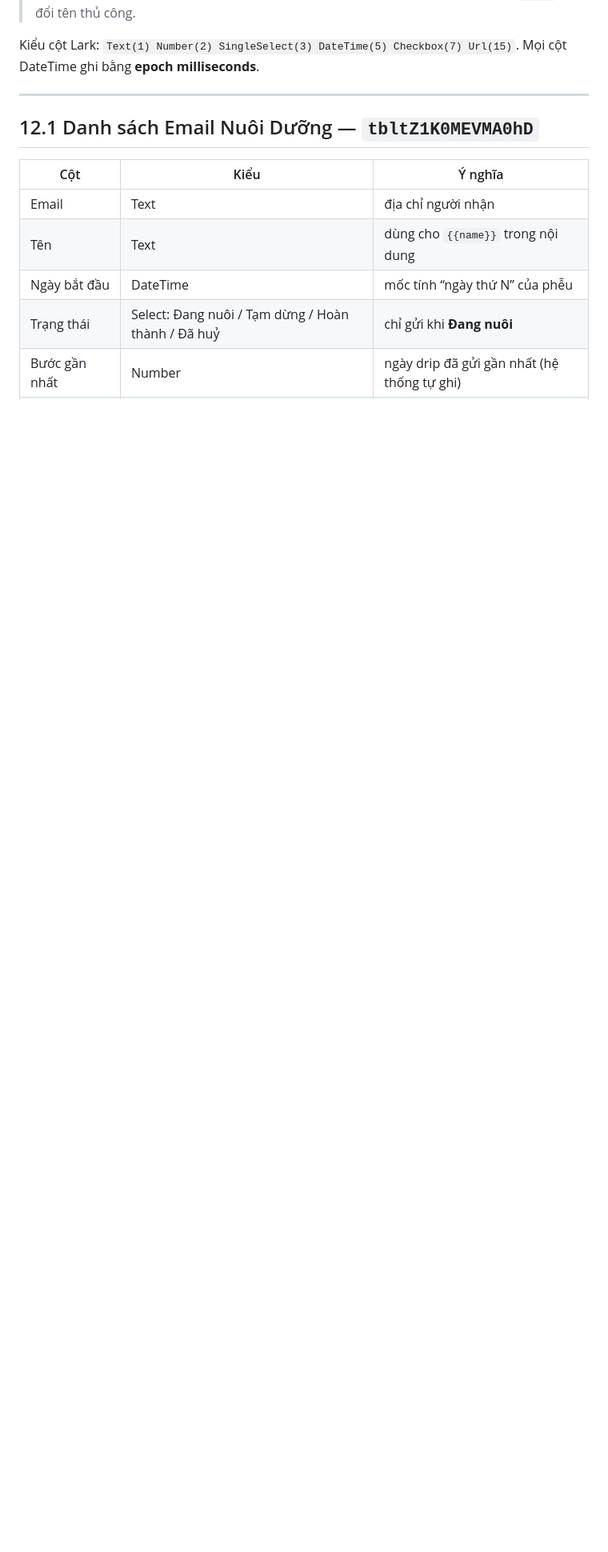
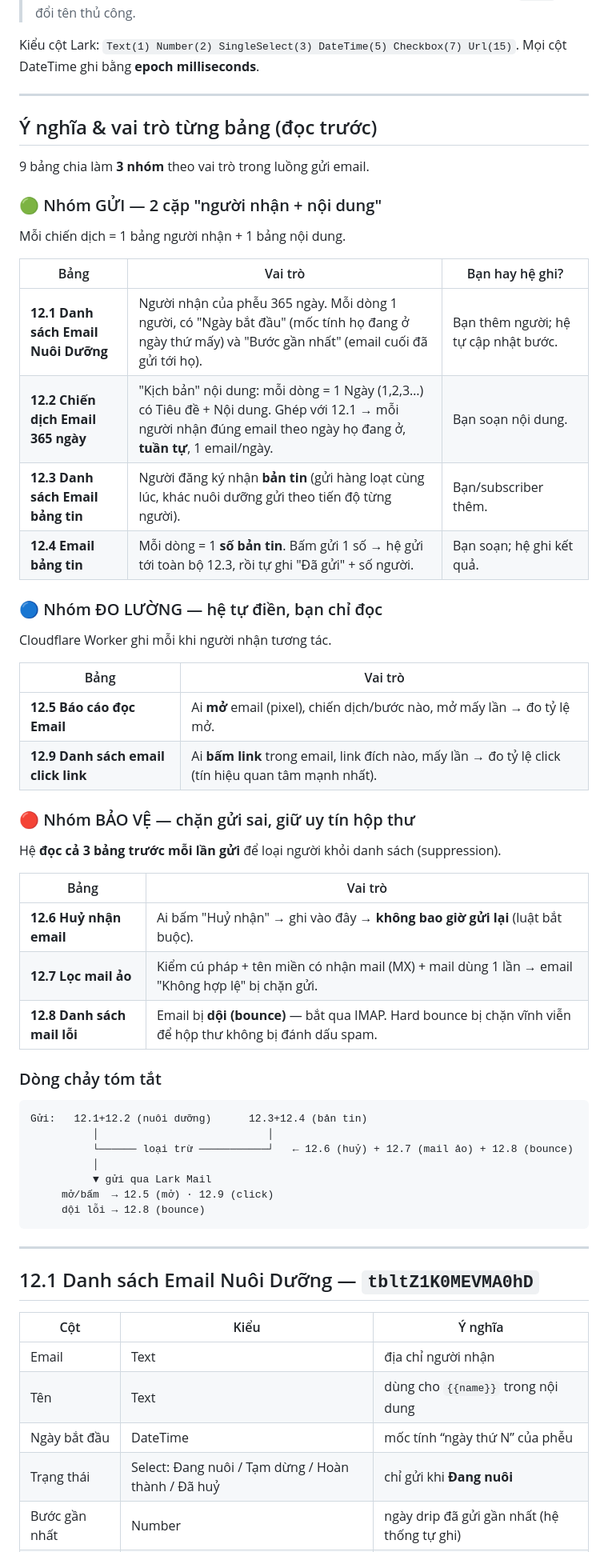
Before and after one commit to hoangminhhoagpt-dot/mentor-club-email-marketing, a Markdown page: docs/06-schema-9-bang.md, the part around the change. Shown at 80% size. Drawn GitHub-style; blank space fills up the shorter version.

Commit message:
docs(06): thêm phần giải thích ý nghĩa & vai trò từng bảng (3 nhóm + dòng chảy)
Co-Authored-By: Claude Opus 4.8 <noreply@anthropic.com>

````diff
--- a/docs/06-schema-9-bang.md
+++ b/docs/06-schema-9-bang.md
@@ -12,6 +12,50 @@ Nếu bảng thật của bạn dùng tên cột khác, có 2 cách:
 
 Kiểu cột Lark: `Text(1) Number(2) SingleSelect(3) DateTime(5) Checkbox(7) Url(15)`.
 Mọi cột DateTime ghi bằng **epoch milliseconds**.
+
+---
+
+## Ý nghĩa & vai trò từng bảng (đọc trước)
+
+9 bảng chia làm **3 nhóm** theo vai trò trong luồng gửi email.
+
+### 🟢 Nhóm GỬI — 2 cặp "người nhận + nội dung"
+Mỗi chiến dịch = 1 bảng người nhận + 1 bảng nội dung.
+
+| Bảng | Vai trò | Bạn hay hệ ghi? |
+|---|---|---|
+| **12.1 Danh sách Email Nuôi Dưỡng** | Người nhận của phễu 365 ngày. Mỗi dòng 1 người, có "Ngày bắt đầu" (mốc tính họ đang ở ngày thứ mấy) và "Bước gần nhất" (email cuối đã gửi tới họ). | Bạn thêm người; hệ tự cập nhật bước. |
+| **12.2 Chiến dịch Email 365 ngày** | "Kịch bản" nội dung: mỗi dòng = 1 Ngày (1,2,3…) có Tiêu đề + Nội dung. Ghép với 12.1 → mỗi người nhận đúng email theo ngày họ đang ở, **tuần tự**, 1 email/ngày. | Bạn soạn nội dung. |
+| **12.3 Danh sách Email bảng tin** | Người đăng ký nhận **bản tin** (gửi hàng loạt cùng lúc, khác nuôi dưỡng gửi theo tiến độ từng người). | Bạn/subscriber thêm. |
+| **12.4 Email bảng tin** | Mỗi dòng = 1 **số bản tin**. Bấm gửi 1 số → hệ gửi tới toàn bộ 12.3, rồi tự ghi "Đã gửi" + số người. | Bạn soạn; hệ ghi kết quả. |
+
+### 🔵 Nhóm ĐO LƯỜNG — hệ tự điền, bạn chỉ đọc
+Cloudflare Worker ghi mỗi khi người nhận tương tác.
+
+| Bảng | Vai trò |
+|---|---|
+| **12.5 Báo cáo đọc Email** | Ai **mở** email (pixel), chiến dịch/bước nào, mở mấy lần → đo tỷ lệ mở. |
+| **12.9 Danh sách email click link** | Ai **bấm link** trong email, link đích nào, mấy lần → đo tỷ lệ click (tín hiệu quan tâm mạnh nhất). |
+
+### 🔴 Nhóm BẢO VỆ — chặn gửi sai, giữ uy tín hộp thư
+Hệ **đọc cả 3 bảng trước mỗi lần gửi** để loại người khỏi danh sách (suppression).
+
+| Bảng | Vai trò |
+|---|---|
+| **12.6 Huỷ nhận email** | Ai bấm "Huỷ nhận" → ghi vào đây → **không bao giờ gửi lại** (luật bắt buộc). |
+| **12.7 Lọc mail ảo** | Kiểm cú pháp + tên miền có nhận mail (MX) + mail dùng 1 lần → email "Không hợp lệ" bị chặn gửi. |
+| **12.8 Danh sách mail lỗi** | Email bị **dội (bounce)** — bắt qua IMAP. Hard bounce bị chặn vĩnh viễn để hộp thư không bị đánh dấu spam. |
+
+### Dòng chảy tóm tắt
+```
+Gửi:   12.1+12.2 (nuôi dưỡng)      12.3+12.4 (bản tin)
+          │                           │
+          └────── loại trừ ───────────┘   ← 12.6 (huỷ) + 12.7 (mail ảo) + 12.8 (bounce)
+          │
+          ▼ gửi qua Lark Mail
+     mở/bấm  → 12.5 (mở) · 12.9 (click)
+     dội lỗi → 12.8 (bounce)
+```
 
 ---
 
````
